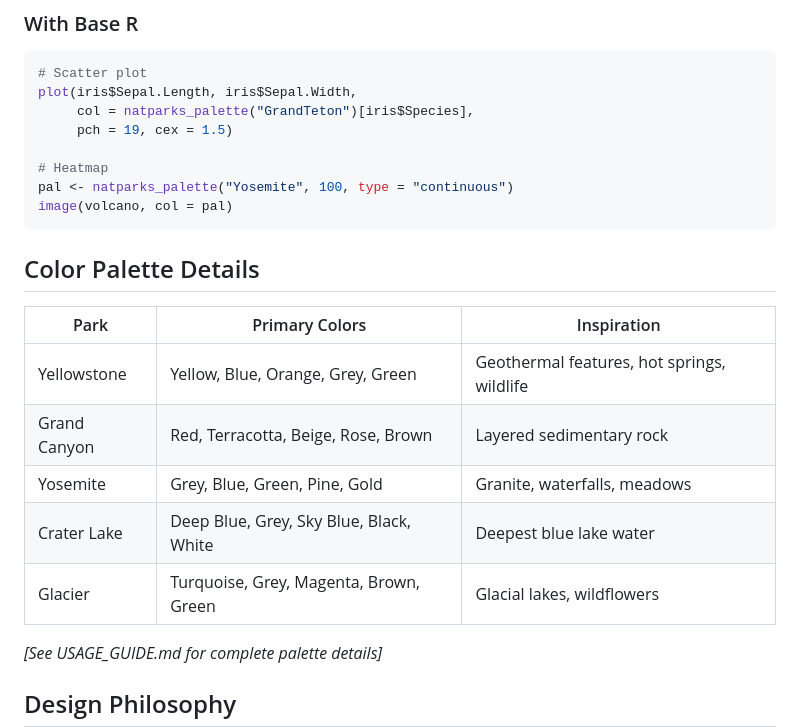
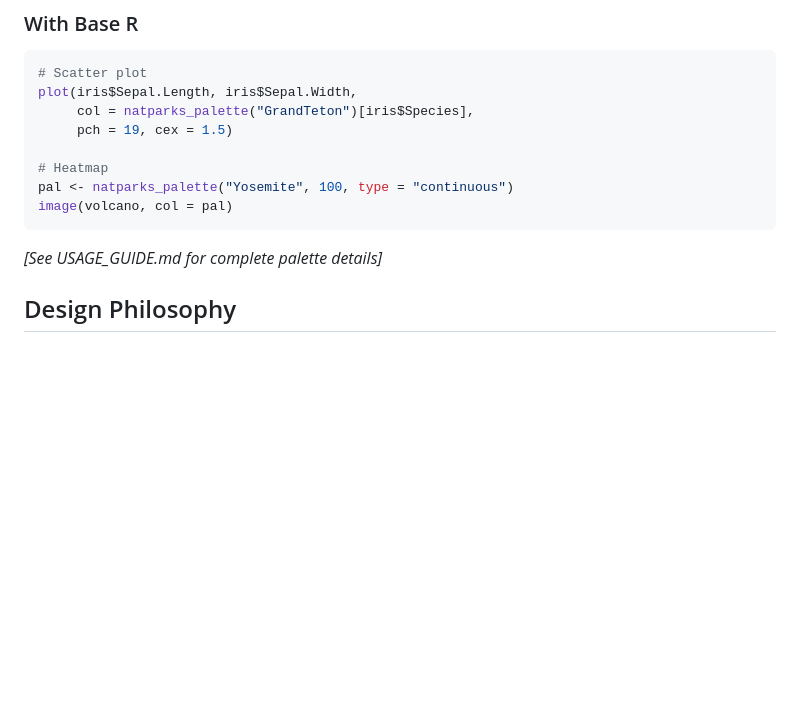
Before and after one commit to kvenkita/nationalparkscolors, a Markdown page: README.md, the part around the change. Rendered like a GitHub page; blank space fills up the shorter version.

````diff
--- a/README.md
+++ b/README.md
@@ -110,16 +110,6 @@ pal <- natparks_palette("Yosemite", 100, type = "continuous")
 image(volcano, col = pal)
 ```
 
-## Color Palette Details
-
-| Park | Primary Colors | Inspiration |
-|------|---------------|-------------|
-| Yellowstone | Yellow, Blue, Orange, Grey, Green | Geothermal features, hot springs, wildlife |
-| Grand Canyon | Red, Terracotta, Beige, Rose, Brown | Layered sedimentary rock |
-| Yosemite | Grey, Blue, Green, Pine, Gold | Granite, waterfalls, meadows |
-| Crater Lake | Deep Blue, Grey, Sky Blue, Black, White | Deepest blue lake water |
-| Glacier | Turquoise, Grey, Magenta, Brown, Green | Glacial lakes, wildflowers |
-
 *[See USAGE_GUIDE.md for complete palette details]*
 
 ## Design Philosophy
````
